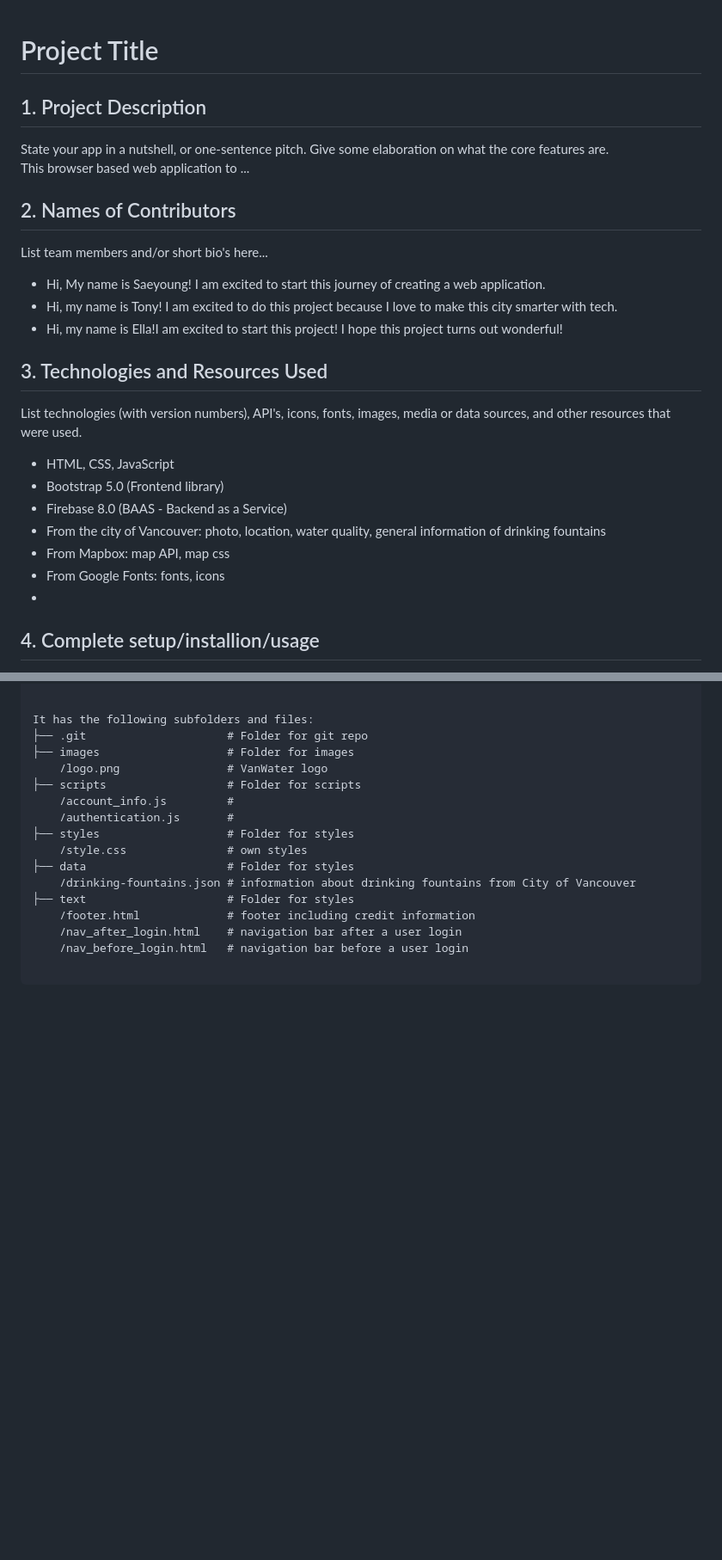
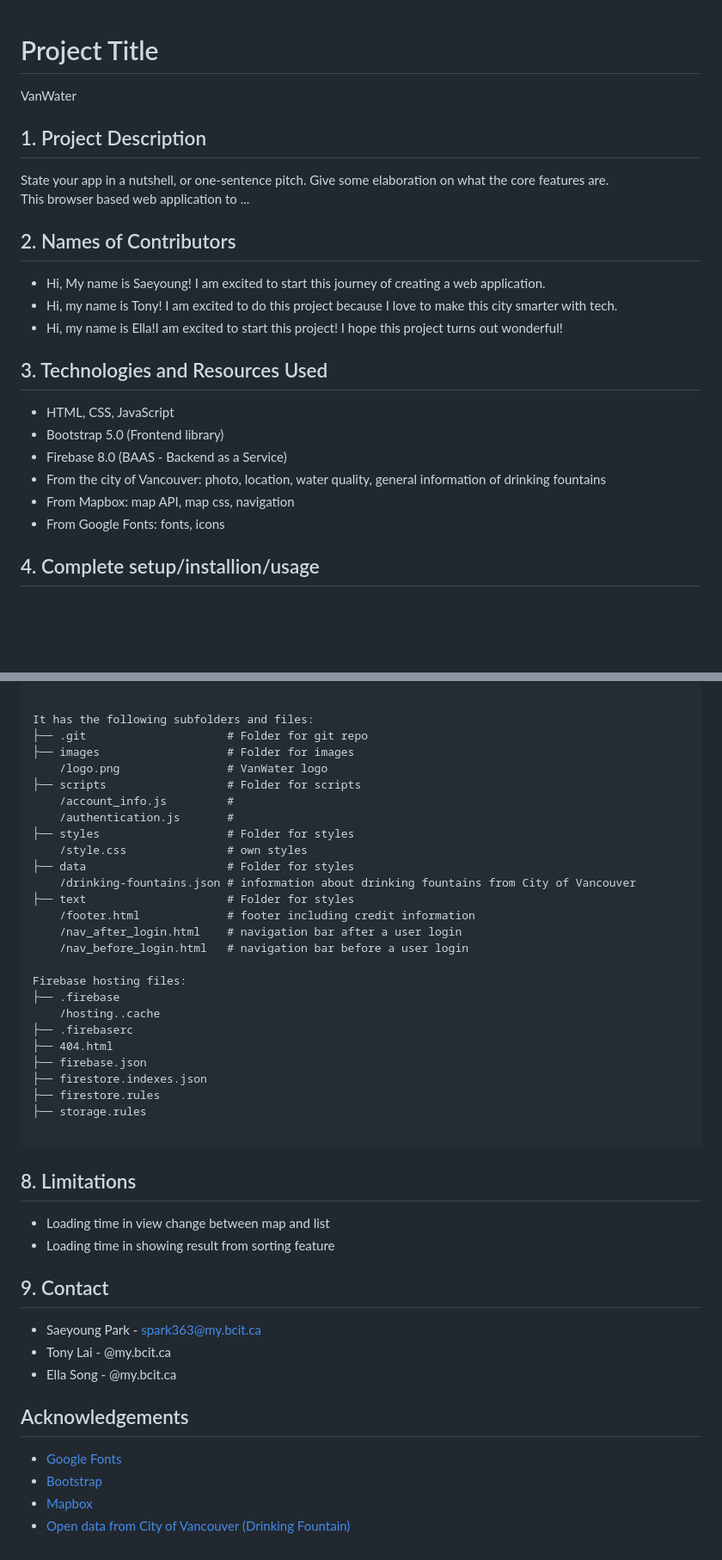
Before and after one commit to eesope/1800_202330_TeamDTC03, a Markdown page: README.md, 2 parts joined by grey strips. Shown at 86% size. Rendered like a GitHub page; blank space fills up the shorter version.

Commit message:
Update app information

````diff
--- a/README.md
+++ b/README.md
@@ -1,24 +1,22 @@
 # Project Title
+VanWater
 
 ## 1. Project Description
 State your app in a nutshell, or one-sentence pitch. Give some elaboration on what the core features are.
 This browser based web application to ...
 
 ## 2. Names of Contributors
-List team members and/or short bio's here...
 * Hi, My name is Saeyoung! I am excited to start this journey of creating a web application.
 * Hi, my name is Tony! I am excited to do this project because I love to make this city smarter with tech.
 * Hi, my name is Ella!I am excited to start this project! I hope this project turns out wonderful!
 
 ## 3. Technologies and Resources Used
-List technologies (with version numbers), API's, icons, fonts, images, media or data sources, and other resources that were used.
 * HTML, CSS, JavaScript
 * Bootstrap 5.0 (Frontend library)
 * Firebase 8.0 (BAAS - Backend as a Service)
 * From the city of Vancouver: photo, location, water quality, general information of drinking fountains
-* From Mapbox: map API, map css
+* From Mapbox: map API, map css, navigation
 * From Google Fonts: fonts, icons
-*
 
 ## 4. Complete setup/installion/usage
 State what a user needs to do when they come to your project.  How do others start using your code or application?
@@ -77,4 +75,29 @@ It has the following subfolders and files:
     /nav_after_login.html    # navigation bar after a user login
     /nav_before_login.html   # navigation bar before a user login
 
+Firebase hosting files:
+├── .firebase
+	/hosting..cache
+├── .firebaserc
+├── 404.html
+├── firebase.json
+├── firestore.indexes.json
+├── firestore.rules
+├── storage.rules
+
 ```
+
+## 8. Limitations
+- Loading time in view change between map and list
+- Loading time in showing result from sorting feature
+
+## 9. Contact
+* Saeyoung Park - spark363@my.bcit.ca
+* Tony Lai - @my.bcit.ca
+* Ella Song - @my.bcit.ca
+
+## Acknowledgements
+* <a href="https://fonts.google.com/">Google Fonts</a>
+* <a href="https://getbootstrap.com/">Bootstrap</a>
+* <a href="https://mapbox.com/">Mapbox</a>
+* <a href="https://opendata.vancouver.ca/explore/dataset/drinking-fountains/information/?disjunctive.geo_local_area">Open data from City of Vancouver (Drinking Fountain)</a>
````
